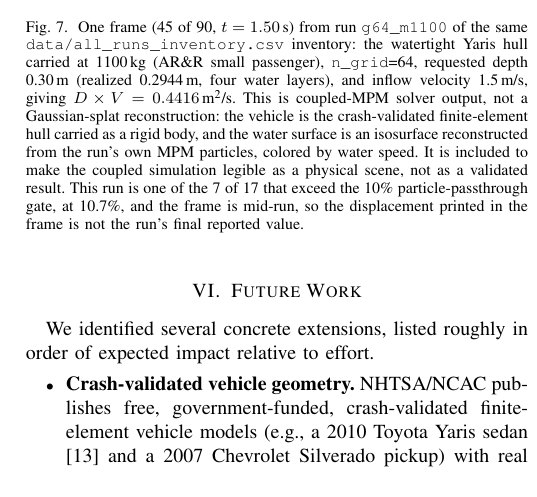
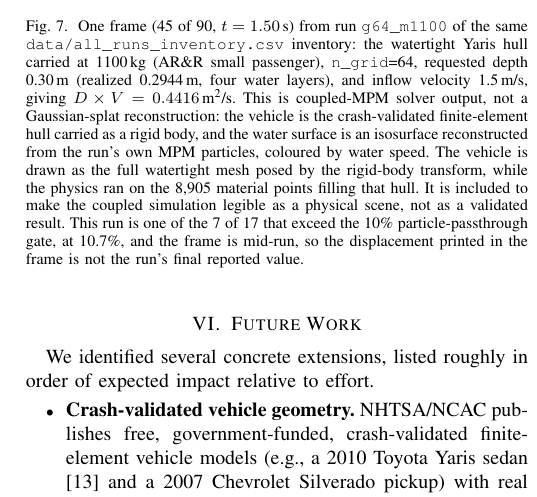
Before and after one commit to jcerrell-IS/can-it-ford, a LaTeX paper (conference_101719_1.tex): part of one column of page 6 of 7, cut so that both start at the same text. Compiled offline with pdfLaTeX; a missing font is replaced by an installed copy or a similar font; a LaTeX package or settings file that is missing is left out.

Commit message:
Tier 5: skip the re-render, add the one verified caption fact it was missing
Tier 5's premise does not hold. The paper is not missing an image of an
actual simulation: Fig. 6 (fig:l2render) already carries frame 45 of run
g64_m1100 and has since 6eb850b, the commit believed lost. Its caption
already states the run, the 0.2944 m realized depth, 1.5 m/s, 1100 kg,
n_grid 64, and that it is coupled-MPM output rather than a splat
reconstruction.

The re-render is skipped, for two independent reasons, either of which
is disqualifying under the tier's own stop-on-error rule:

1. The input directory _incoming/ does not exist at all, so
   render_pv_fixed.py has nothing to run against. renders/yaris_render_s1/
   render_pv_fixed.py itself is present; the data is not.
2. There is no resolution deficit to fix. The existing figure is
   1541 x 664 px, which is about 440 dpi at IEEE single-column width,
   already above the 300 dpi print standard.

Re-rendering would have replaced a working, verified figure with an
unverified one for no gain, so it was not attempted and nothing was
debugged.

One element of the Tier 5 caption specification was genuinely absent
from the existing caption: that the vehicle is drawn as the full
watertight mesh posed by the rigid-body transform while the physics ran
on 8,905 material points. That count is verified in
analysis/render_v1/gates_results_both_scenarios.json, which records
n_vehicle 8905 for the mass_kg 1100, n_grid 64, 1.5 m/s entry, the run
this figure shows. Added to the caption as a text-only change.

Build verified: all passes rc=0, 7 pages, no undefined citations.

```diff
--- a/conference_101719_1.tex
+++ b/conference_101719_1.tex
@@ -210,7 +210,7 @@ Fig.~\ref{fig:l2render} shows a single frame from the 1100\,kg, \texttt{n\_grid}
 \begin{figure}[t]
 \centering
 \includegraphics[width=\linewidth]{l2_render_g64_m1100_f0045.png}
-\caption{One frame (45 of 90, $t = 1.50$\,s) from run \texttt{g64\_m1100} of the same \texttt{data/all\_runs\_inventory.csv} inventory: the watertight Yaris hull carried at 1100\,kg (AR\&R small passenger), \texttt{n\_grid}=64, requested depth 0.30\,m (realized 0.2944\,m, four water layers), and inflow velocity 1.5\,m/s, giving $D \times V = 0.4416$\,m\textsuperscript{2}/s. This is coupled-MPM solver output, not a Gaussian-splat reconstruction: the vehicle is the crash-validated finite-element hull carried as a rigid body, and the water surface is an isosurface reconstructed from the run's own MPM particles, colored by water speed. It is included to make the coupled simulation legible as a physical scene, not as a validated result. This run is one of the 7 of 17 that exceed the 10\% particle-passthrough gate, at 10.7\%, and the frame is mid-run, so the displacement printed in the frame is not the run's final reported value.}
+\caption{One frame (45 of 90, $t = 1.50$\,s) from run \texttt{g64\_m1100} of the same \texttt{data/all\_runs\_inventory.csv} inventory: the watertight Yaris hull carried at 1100\,kg (AR\&R small passenger), \texttt{n\_grid}=64, requested depth 0.30\,m (realized 0.2944\,m, four water layers), and inflow velocity 1.5\,m/s, giving $D \times V = 0.4416$\,m\textsuperscript{2}/s. This is coupled-MPM solver output, not a Gaussian-splat reconstruction: the vehicle is the crash-validated finite-element hull carried as a rigid body, and the water surface is an isosurface reconstructed from the run's own MPM particles, coloured by water speed. The vehicle is drawn as the full watertight mesh posed by the rigid-body transform, while the physics ran on the 8{,}905 material points filling that hull. It is included to make the coupled simulation legible as a physical scene, not as a validated result. This run is one of the 7 of 17 that exceed the 10\% particle-passthrough gate, at 10.7\%, and the frame is mid-run, so the displacement printed in the frame is not the run's final reported value.}
 \label{fig:l2render}
 \end{figure}
 
```
